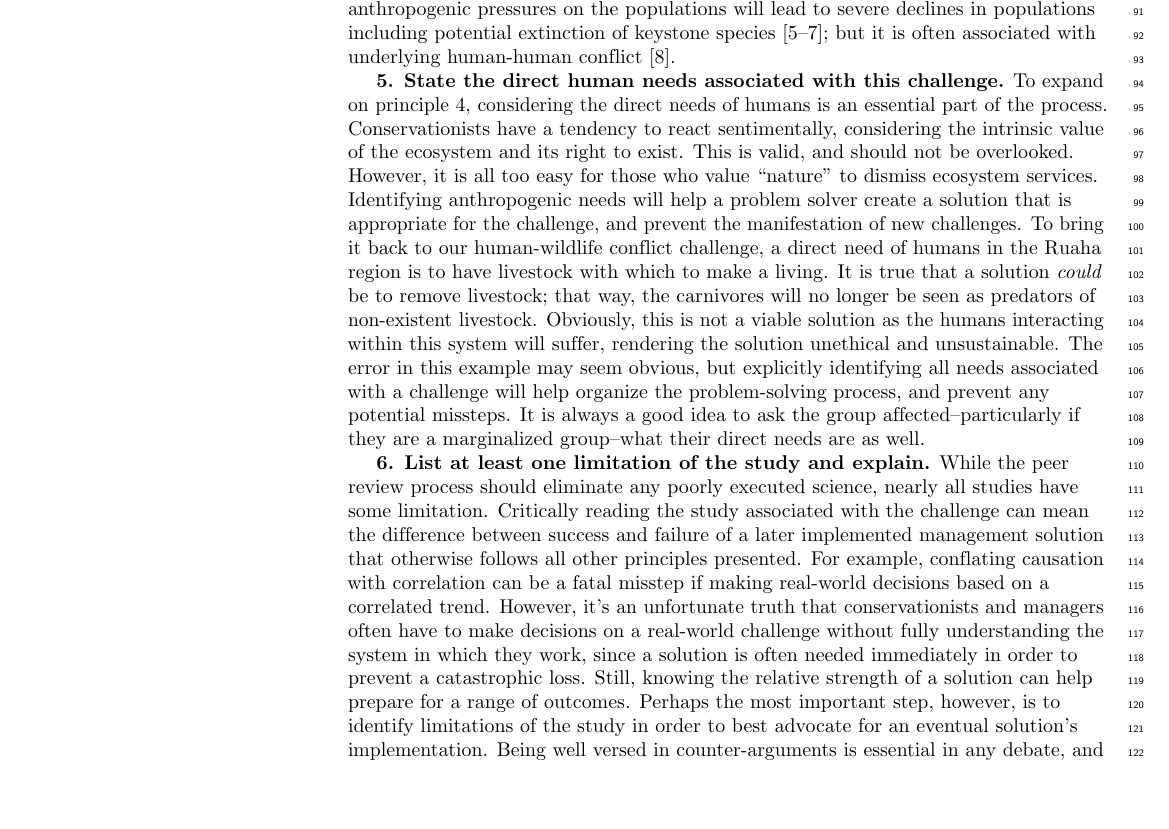
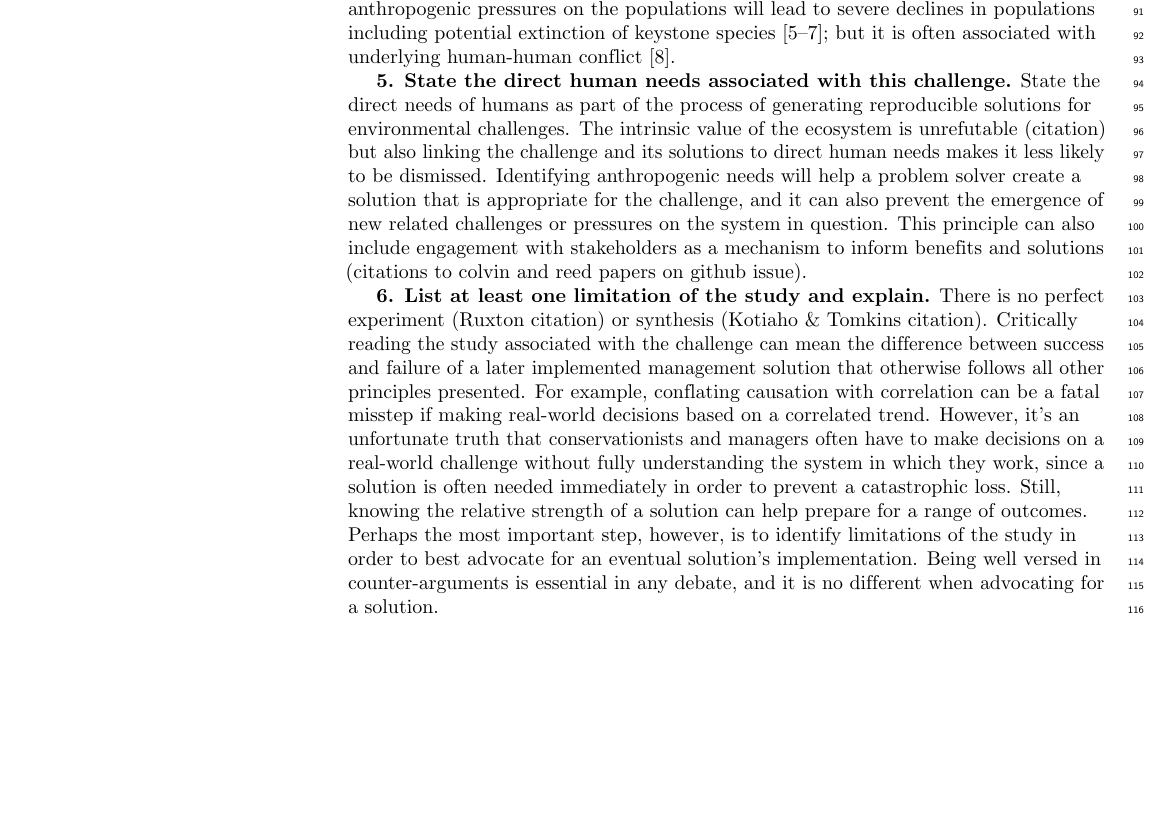
Before and after one commit to cjlortie/Principles_for_environmental_challenges, a LaTeX document (principles.tex): part of page 3 of 6, cut so that both start at the same text, the shorter picture padded with empty space. Compiled offline with pdfLaTeX.

Commit message:
getting there.

```diff
--- a/principles.tex
+++ b/principles.tex
@@ -282,36 +282,27 @@ potential extinction of keystone species {[}5--7{]}; but it is often
 associated with underlying human-human conflict {[}8{]}.
 
 \textbf{5. State the direct human needs associated with this challenge.}
-To expand on principle 4, considering the direct needs of humans is an
-essential part of the process. Conservationists have a tendency to react
-sentimentally, considering the intrinsic value of the ecosystem and its
-right to exist. This is valid, and should not be overlooked. However, it
-is all too easy for those who value ``nature'' to dismiss ecosystem
-services. Identifying anthropogenic needs will help a problem solver
-create a solution that is appropriate for the challenge, and prevent the
-manifestation of new challenges. To bring it back to our human-wildlife
-conflict challenge, a direct need of humans in the Ruaha region is to
-have livestock with which to make a living. It is true that a solution
-\emph{could} be to remove livestock; that way, the carnivores will no
-longer be seen as predators of non-existent livestock. Obviously, this
-is not a viable solution as the humans interacting within this system
-will suffer, rendering the solution unethical and unsustainable. The
-error in this example may seem obvious, but explicitly identifying all
-needs associated with a challenge will help organize the problem-solving
-process, and prevent any potential missteps. It is always a good idea to
-ask the group affected--particularly if they are a marginalized
-group--what their direct needs are as well.
+State the direct needs of humans as part of the process of generating
+reproducible solutions for environmental challenges. The intrinsic value
+of the ecosystem is unrefutable (citation) but also linking the
+challenge and its solutions to direct human needs makes it less likely
+to be dismissed. Identifying anthropogenic needs will help a problem
+solver create a solution that is appropriate for the challenge, and it
+can also prevent the emergence of new related challenges or pressures on
+the system in question. This principle can also include engagement with
+stakeholders as a mechanism to inform benefits and solutions (citations
+to colvin and reed papers on github issue).
 
-\textbf{6. List at least one limitation of the study and explain.} While
-the peer review process should eliminate any poorly executed science,
-nearly all studies have some limitation. Critically reading the study
-associated with the challenge can mean the difference between success
-and failure of a later implemented management solution that otherwise
-follows all other principles presented. For example, conflating
-causation with correlation can be a fatal misstep if making real-world
-decisions based on a correlated trend. However, it's an unfortunate
-truth that conservationists and managers often have to make decisions on
-a real-world challenge without fully understanding the system in which
+\textbf{6. List at least one limitation of the study and explain.} There
+is no perfect experiment (Ruxton citation) or synthesis (Kotiaho \&
+Tomkins citation). Critically reading the study associated with the
+challenge can mean the difference between success and failure of a later
+implemented management solution that otherwise follows all other
+principles presented. For example, conflating causation with correlation
+can be a fatal misstep if making real-world decisions based on a
+correlated trend. However, it's an unfortunate truth that
+conservationists and managers often have to make decisions on a
+real-world challenge without fully understanding the system in which
 they work, since a solution is often needed immediately in order to
 prevent a catastrophic loss. Still, knowing the relative strength of a
 solution can help prepare for a range of outcomes. Perhaps the most
```
Also changed, not shown: principles.pdf, 1 other file.
